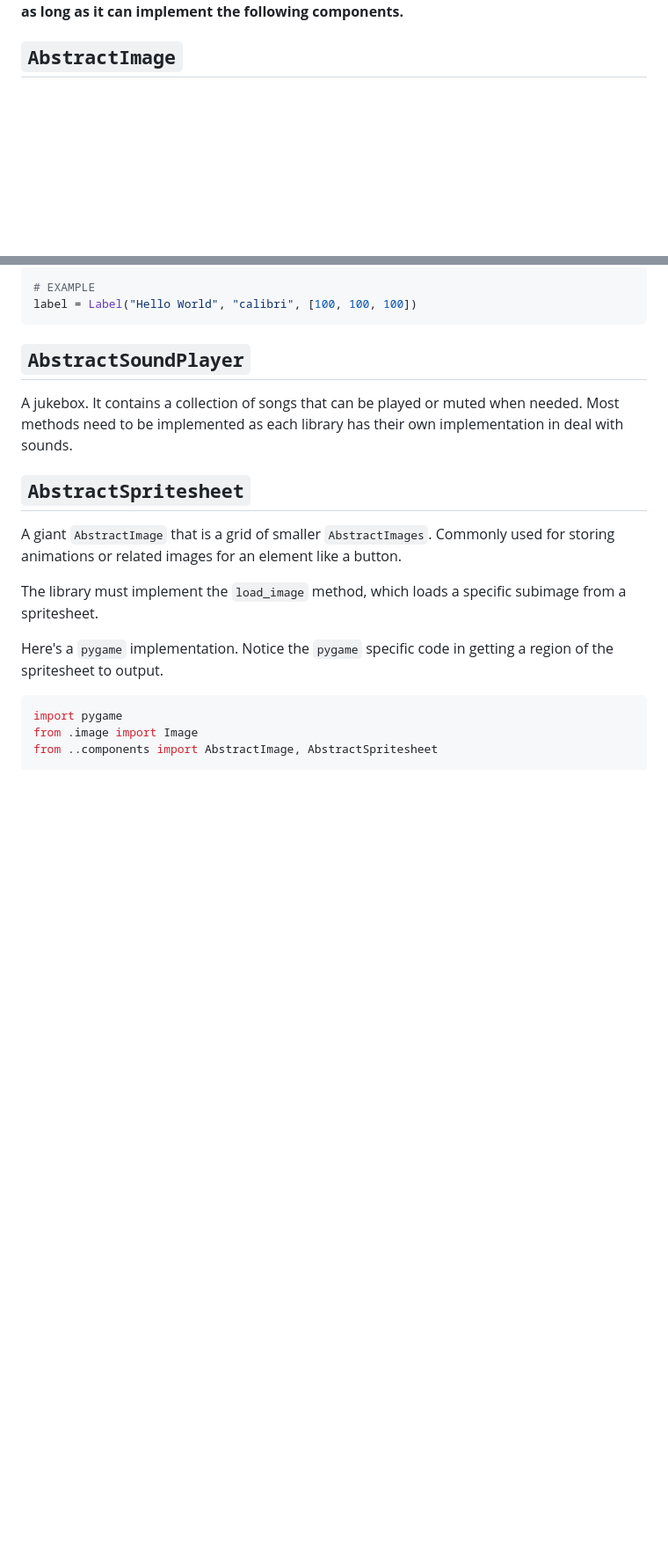
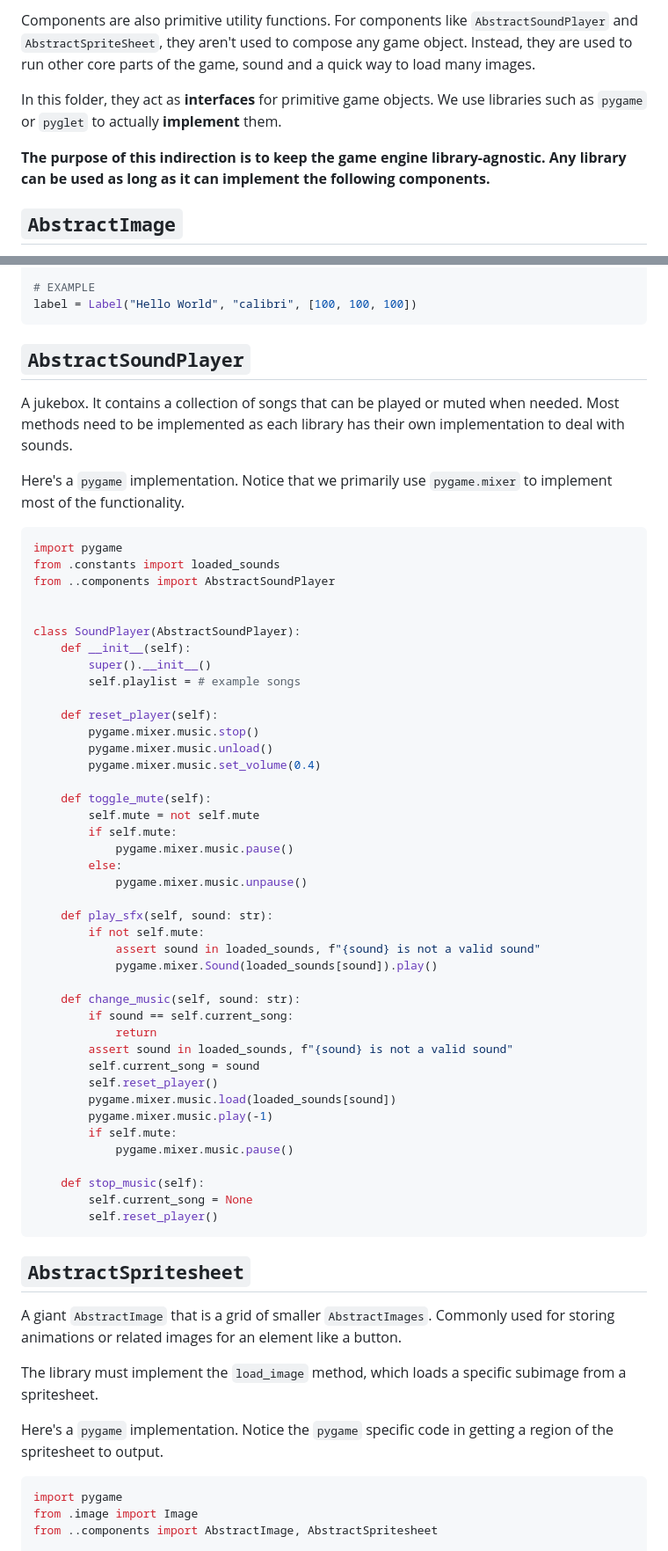
Before and after one commit to bloopsoup/DANGERdice, a Markdown page: docs/src/core.md, 2 parts joined by grey strips. Shown at 88% size. Drawn GitHub-style; blank space fills up the shorter version.

````diff
--- a/docs/src/core.md
+++ b/docs/src/core.md
@@ -25,3 +41,11 @@ is made of a `AbstractImage` (for the box itself) and `AbstractLabel` (for the t
+Components are also primitive utility functions. For components like `AbstractSoundPlayer` and
+`AbstractSpriteSheet`, they aren't used to compose any game object. Instead, they are used to run
+other core parts of the game, sound and a quick way to load many images.
+
+In this folder, they act as **interfaces** for primitive game objects. We use libraries such as `pygame`
+or `pyglet` to actually **implement** them.
+
+**The purpose of this indirection is to keep the game engine library-agnostic.**
 **Any library can be used as long as it can implement the following components.**
 
 ## `AbstractImage`
@@ -83,7 +107,54 @@ label = Label("Hello World", "calibri", [100, 100, 100])
 ## `AbstractSoundPlayer`
 
 A jukebox. It contains a collection of songs that can be played or muted when needed.
-Most methods need to be implemented as each library has their own implementation in deal with sounds.
+Most methods need to be implemented as each library has their own implementation to deal with sounds.
+
+Here's a `pygame` implementation. Notice that we primarily use `pygame.mixer` to implement most of
+the functionality.
+
+```python
+import pygame
+from .constants import loaded_sounds
+from ..components import AbstractSoundPlayer
+
+
+class SoundPlayer(AbstractSoundPlayer):
+    def __init__(self):
+        super().__init__()
+        self.playlist = # example songs
+
+    def reset_player(self):
+        pygame.mixer.music.stop()
+        pygame.mixer.music.unload()
+        pygame.mixer.music.set_volume(0.4)
+
+    def toggle_mute(self):
+        self.mute = not self.mute
+        if self.mute:
+            pygame.mixer.music.pause()
+        else:
+            pygame.mixer.music.unpause()
+
+    def play_sfx(self, sound: str):
+        if not self.mute:
+            assert sound in loaded_sounds, f"{sound} is not a valid sound"
+            pygame.mixer.Sound(loaded_sounds[sound]).play()
+
+    def change_music(self, sound: str):
+        if sound == self.current_song:
+            return
+        assert sound in loaded_sounds, f"{sound} is not a valid sound"
+        self.current_song = sound
+        self.reset_player()
+        pygame.mixer.music.load(loaded_sounds[sound])
+        pygame.mixer.music.play(-1)
+        if self.mute:
+            pygame.mixer.music.pause()
+
+    def stop_music(self):
+        self.current_song = None
+        self.reset_player()
+```
 
 ## `AbstractSpritesheet`
 
````
Also changed, not shown: other parts of docs/src/core.md (+67 -12 lines).
